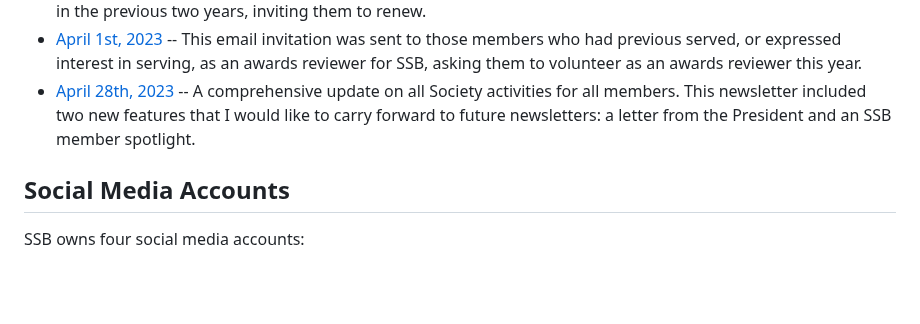
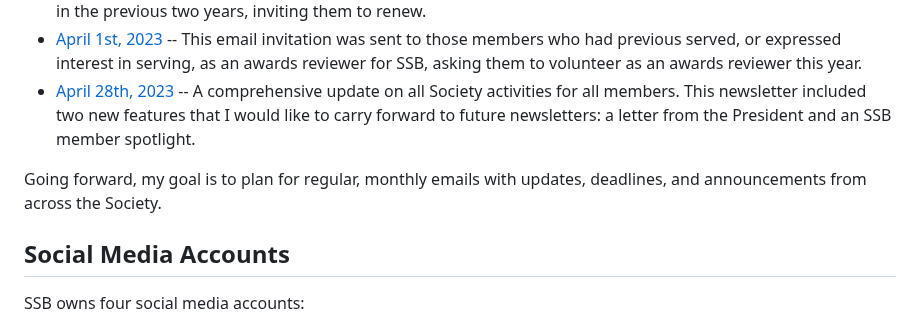
Before and after one commit to systbiol/reports, a Markdown page: 2023_June/CommunicationsReport_June2023.md, the part around the change. Rendered like a GitHub page; blank space fills up the shorter version.

```diff
--- a/2023_June/CommunicationsReport_June2023.md
+++ b/2023_June/CommunicationsReport_June2023.md
@@ -23,6 +23,8 @@ So far in 2023, I have sent four email campaigns to members or recently lapsed m
 - [February 11th, 2023](https://mailchi.mp/f8179a764526/membership-renewal) -- This email reminder was sent specifically to former members whose membership lapsed in the previous two years, inviting them to renew.
 - [April 1st, 2023](https://mailchi.mp/0b38ce27e7de/call-for-award-reviewers) -- This email invitation was sent to those members who had previous served, or expressed interest in serving, as an awards reviewer for SSB, asking them to volunteer as an awards reviewer this year.
 - [April 28th, 2023](https://mailchi.mp/d6ed41c900a9/evolution-2023-other-updates) -- A comprehensive update on all Society activities for all members. This newsletter included two new features that I would like to carry forward to future newsletters: a letter from the President and an SSB member spotlight.
+
+Going forward, my goal is to plan for regular, monthly emails with updates, deadlines, and announcements from across the Society.
 
 ## Social Media Accounts
 
```
